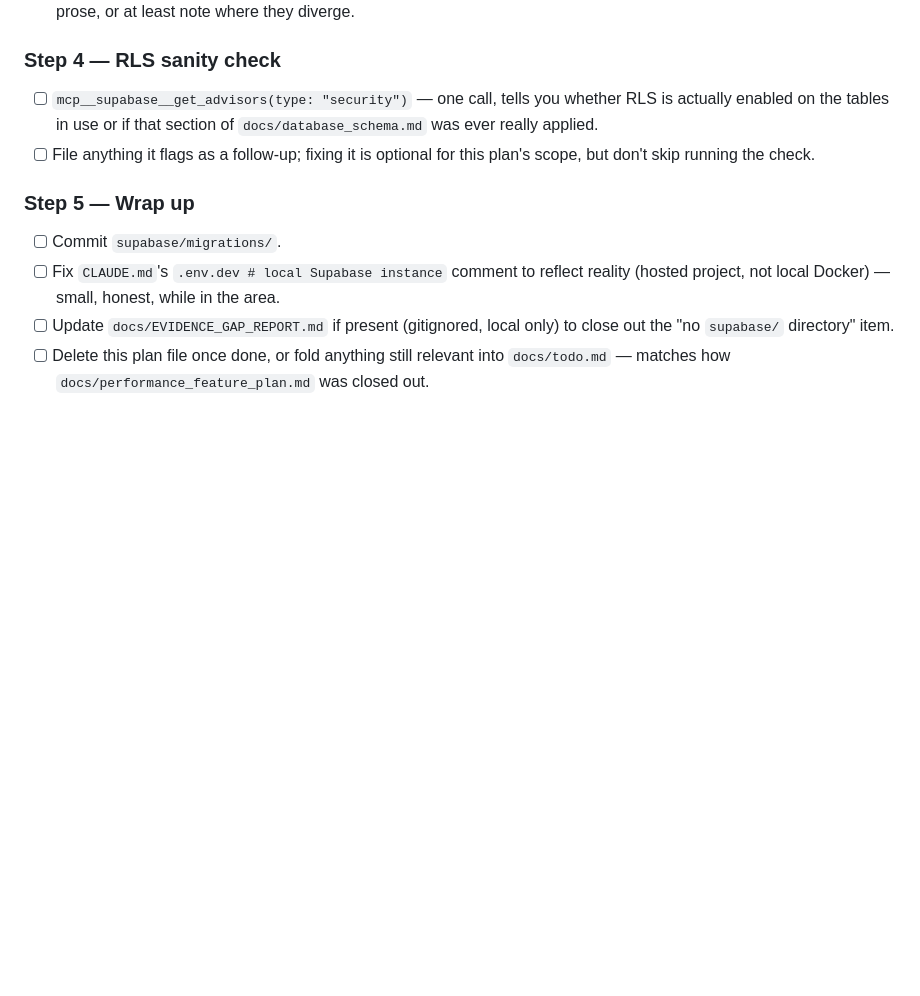
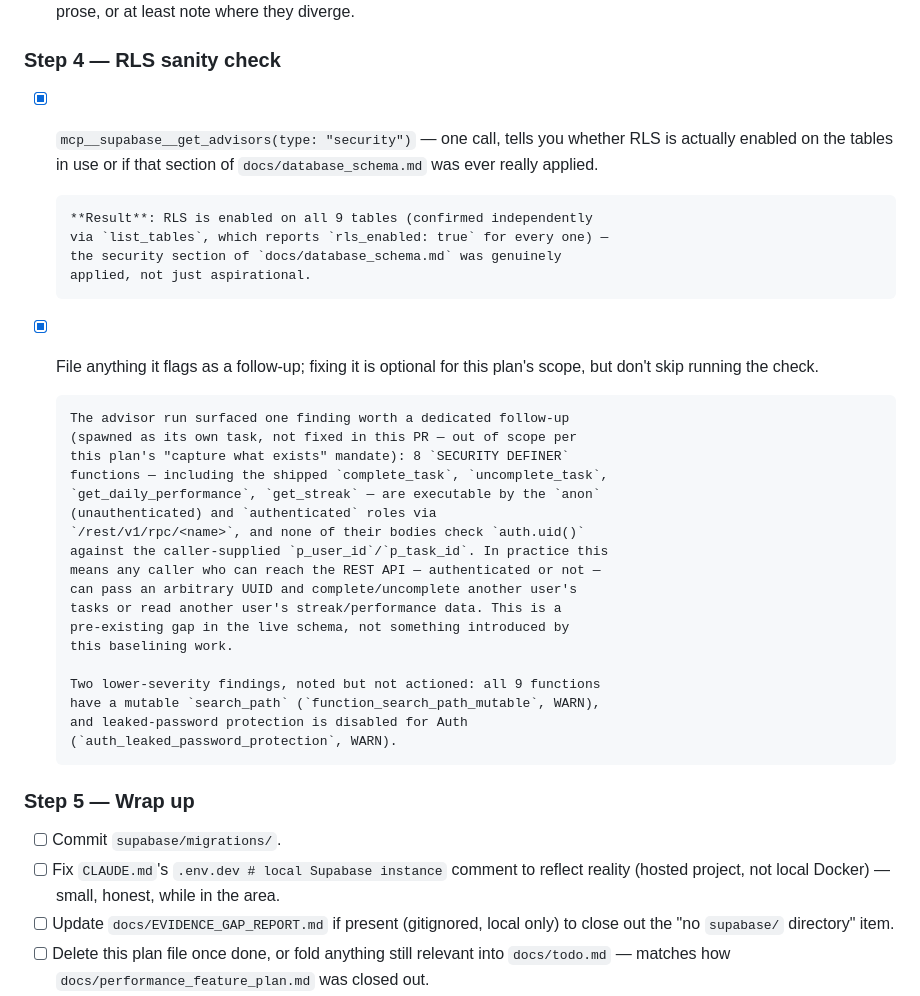
Before and after one commit to Ali-Assi-1994/telos, a Markdown page: docs/supabase_migrations_baseline_plan.md, the part around the change. GitHub-like rendering; blank space fills up the shorter version.

Commit message:
Run RLS/security advisor check (Step 4)
RLS is enabled on all 9 tables — confirmed genuinely applied, not just
documented. The advisor also surfaced a real, pre-existing gap: 8
SECURITY DEFINER RPCs (including shipped complete_task, uncomplete_task,
get_daily_performance, get_streak) are callable by anon/authenticated
without checking auth.uid() against the caller-supplied user id. Filed
as a follow-up rather than fixed here, per this plan's scope.

Co-Authored-By: Claude Sonnet 5 <noreply@anthropic.com>

```diff
--- a/docs/supabase_migrations_baseline_plan.md
+++ b/docs/supabase_migrations_baseline_plan.md
@@ -138,11 +138,35 @@ above.
 
 ### Step 4 — RLS sanity check
 
-- [ ] `mcp__supabase__get_advisors(type: "security")` — one call, tells you
+- [x] `mcp__supabase__get_advisors(type: "security")` — one call, tells you
       whether RLS is actually enabled on the tables in use or if that
       section of `docs/database_schema.md` was ever really applied.
-- [ ] File anything it flags as a follow-up; fixing it is optional for this
+
+      **Result**: RLS is enabled on all 9 tables (confirmed independently
+      via `list_tables`, which reports `rls_enabled: true` for every one) —
+      the security section of `docs/database_schema.md` was genuinely
+      applied, not just aspirational.
+- [x] File anything it flags as a follow-up; fixing it is optional for this
       plan's scope, but don't skip running the check.
+
+      The advisor run surfaced one finding worth a dedicated follow-up
+      (spawned as its own task, not fixed in this PR — out of scope per
+      this plan's "capture what exists" mandate): 8 `SECURITY DEFINER`
+      functions — including the shipped `complete_task`, `uncomplete_task`,
+      `get_daily_performance`, `get_streak` — are executable by the `anon`
+      (unauthenticated) and `authenticated` roles via
+      `/rest/v1/rpc/<name>`, and none of their bodies check `auth.uid()`
+      against the caller-supplied `p_user_id`/`p_task_id`. In practice this
+      means any caller who can reach the REST API — authenticated or not —
+      can pass an arbitrary UUID and complete/uncomplete another user's
+      tasks or read another user's streak/performance data. This is a
+      pre-existing gap in the live schema, not something introduced by
+      this baselining work.
+
+      Two lower-severity findings, noted but not actioned: all 9 functions
+      have a mutable `search_path` (`function_search_path_mutable`, WARN),
+      and leaked-password protection is disabled for Auth
+      (`auth_leaked_password_protection`, WARN).
 
 ### Step 5 — Wrap up
 
```
